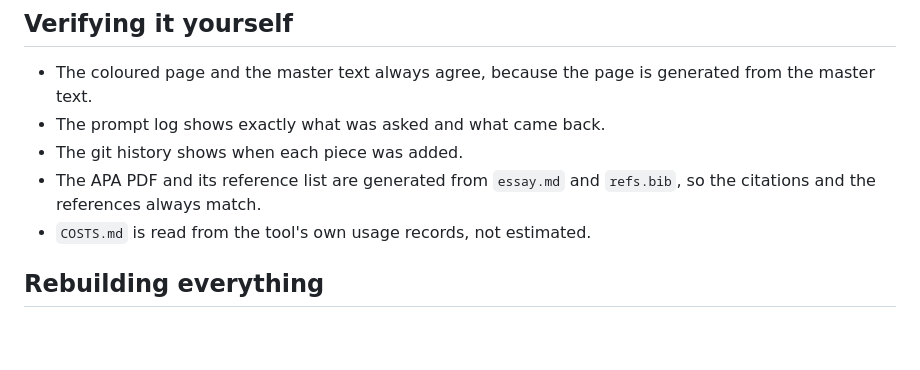
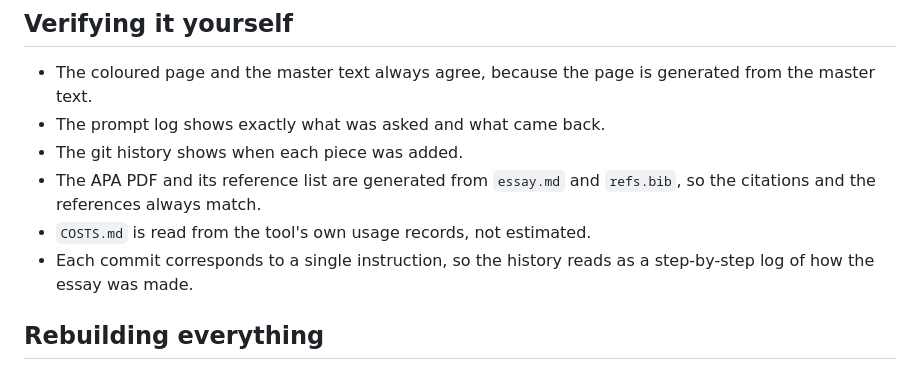
Before and after one commit to johannesnorbertwolf/academic-skills-essay-a, a Markdown page: README.md, the part around the change. GitHub-like rendering; blank space fills up the shorter version.

Commit message:
Add working rules: one commit per prompt
- AGENTS.md records the project's working rules for the assistant
- README notes that each commit corresponds to one instruction

```diff
--- a/README.md
+++ b/README.md
@@ -79,6 +79,8 @@ by word.
 - The APA PDF and its reference list are generated from `essay.md` and
   `refs.bib`, so the citations and the references always match.
 - `COSTS.md` is read from the tool's own usage records, not estimated.
+- Each commit corresponds to a single instruction, so the history reads as a
+  step-by-step log of how the essay was made.
 
 ## Rebuilding everything
 
```
Also changed, not shown: AGENTS.md (added, +30 -0 lines).
